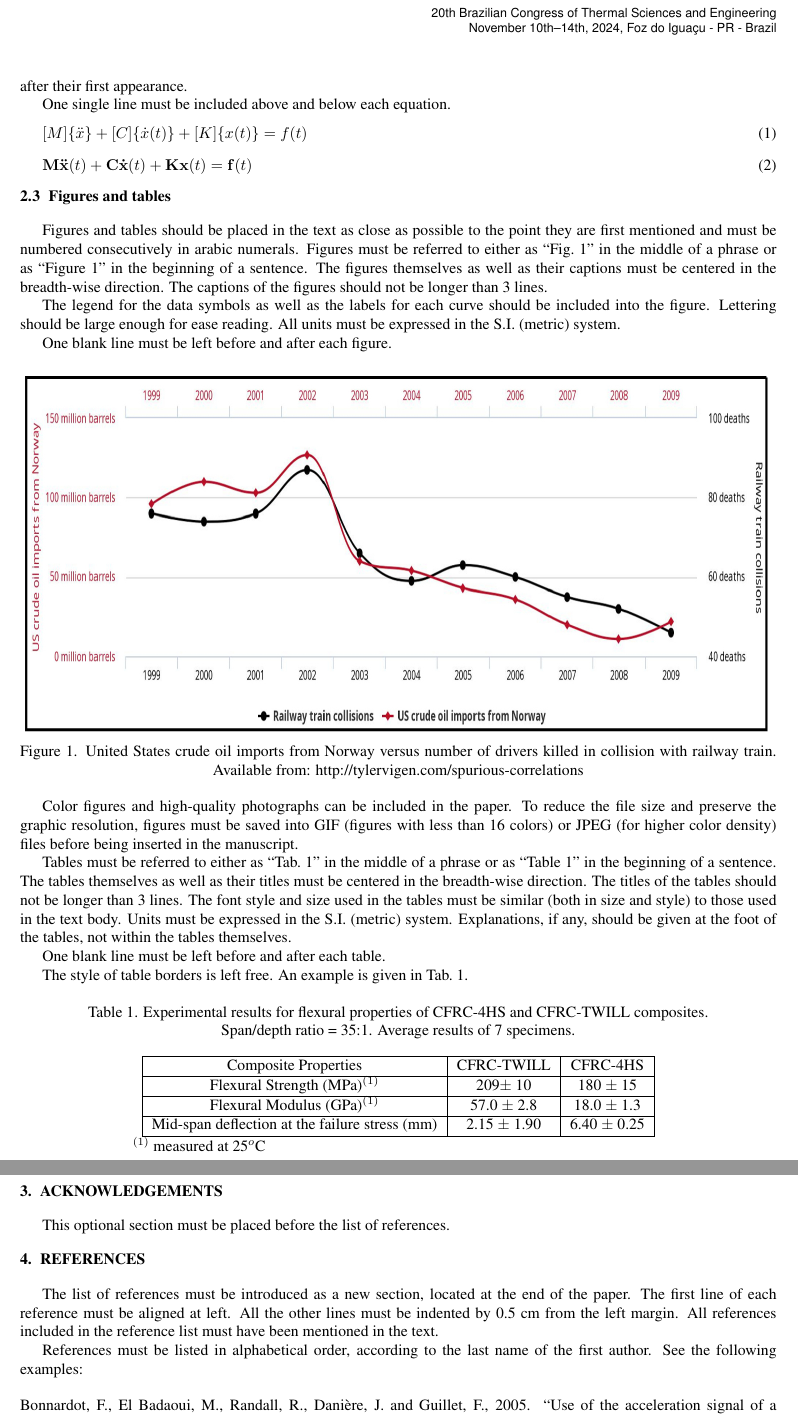
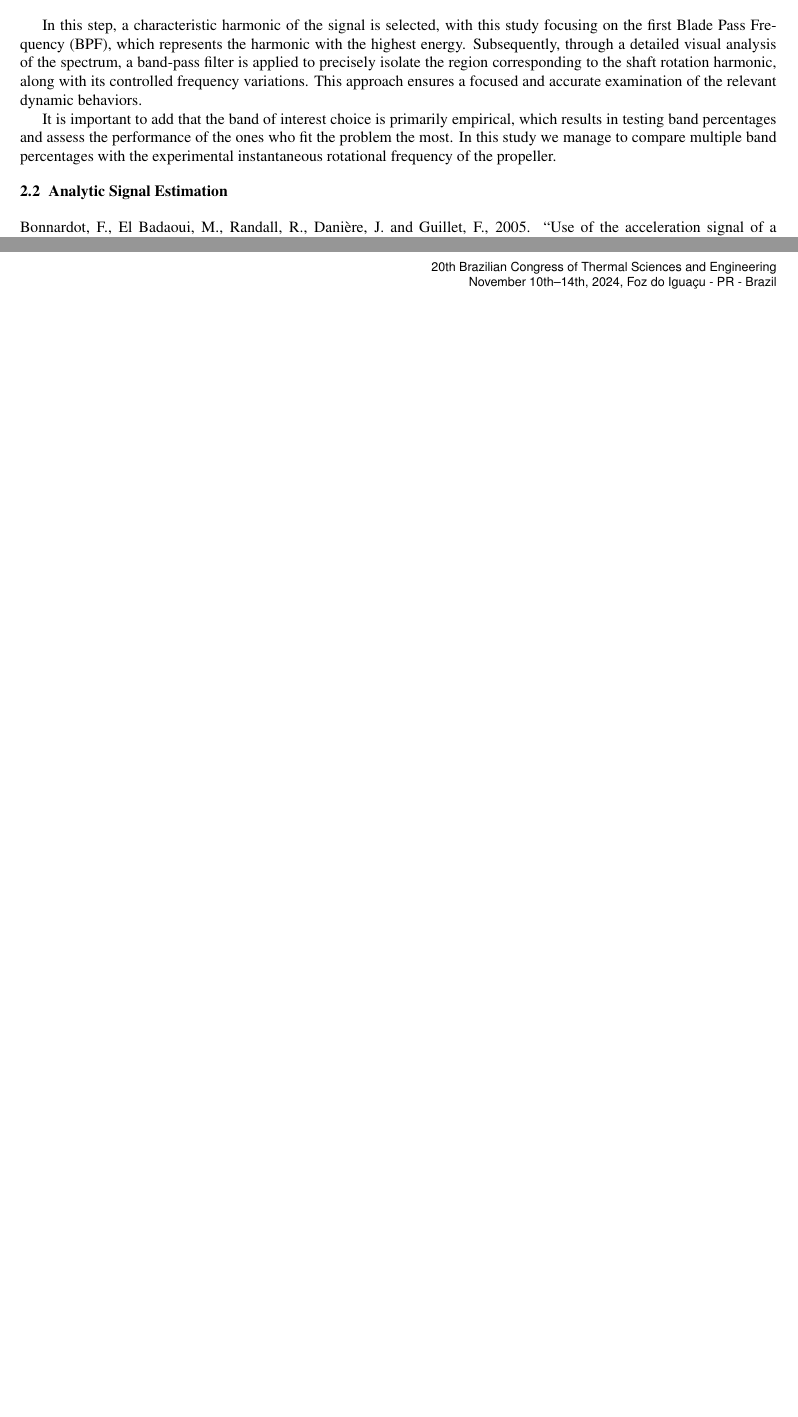
Before and after one commit to gabcds/inst_freq_article, a LaTeX document (inst_freq.tex): two parts of pages 3 and 4 of 4 before the commit and two parts of pages 2 and 3 of 3 after it, joined at a grey line, cut at the place of the change, the shorter picture padded with empty space. Compiled offline with pdfLaTeX.

Commit message:
20-05-24

```diff
--- a/inst_freq.tex
+++ b/inst_freq.tex
@@ -85 +86,2 @@ The manuscripts should be written in English, typed in A4 size pages, using font
 
+\subsection{Band Inspection and Signal Filtering}
@@ -87,7 +88,7 @@ The text block that contains the title, the authors' names and affiliation, the
 
-The first page must have a top margin of 3 cm and all the other margins (left, right and bottom) must have 2 cm. All the other pages must be set with all margins equal to 2 cm.
+In this step, a characteristic harmonic of the signal is selected, with this study focusing on the first Blade Pass Frequency (BPF), which represents the harmonic with the highest energy. Subsequently, through a detailed visual analysis of the spectrum, a band-pass filter is applied to precisely isolate the region corresponding to the shaft rotation harmonic, along with its controlled frequency variations. This approach ensures a focused and accurate examination of the relevant dynamic behaviors.
 
-PAGES {\bf SHOULD NOT} BE NUMBERED
+It is important to add that the band of interest choice is primarily empirical, which results in testing band percentages and assess the performance of the ones who fit the problem the most. In this study we manage to compare multiple band percentages with the experimental instantaneous rotational frequency of the propeller.
 
-The body of the text must be justified. The first line of each paragraph must be indented by 0.5 cm. Sufficient information must be provided directly in the text, or by reference to widely available published work. Footnotes should be avoided.
+\subsection{Analytic Signal Estimation}
 
@@ -108,65 +95,3 @@ The section titles and subtitles must be aligned at left, typed with Times New R
-The mathematical equations must be indented by 0.5 cm from the left margin. They must be typed using Times New Roman, italic, size 10 pt. font.\ Arabic numerals must be used as equation numbers, enclosed between parentheses, right-aligned, as shown in the examples below. Equations should be referred to either as ``Eq.~(\ref{eq1})'' in the middle of a phrase or as ``Equation~(\ref{eq1})'' in the beginning of a sentence. Matrix and vector quantities can be indicated either by brackets and braces, as in Eq.~(\ref{eq1}), or in bold style, as in Eq.~(\ref{eq2}). Symbols used in the equations must be defined immediately before or after their first appearance.
-
-One single line must be included above and below each equation.
-\begin{equation}
-[M]\{\ddot{x}\}+[C]\{\dot{x}(t)\}+[K]\{x(t)\}={f(t)}
-\label{eq1}
-\end{equation}
-\begin{equation}
-\mathbf{M\ddot{x}}(t)+\mathbf{C\dot{x}}(t)+\mathbf{Kx}(t)=\mathbf{f}(t)
-\label{eq2}
-\end{equation}
-
-\subsection{Figures and tables}
-
-Figures and tables should be placed in the text as close as possible to the point they are first mentioned and must be numbered consecutively in arabic numerals. Figures must be referred to either as ``Fig.~\ref{fig1}'' in the middle of a phrase or as ``Figure~\ref{fig1}'' in the beginning of a sentence. The figures themselves as well as their captions must be centered in the breadth-wise direction. The captions of the figures should not be longer than 3 lines.
-
-The legend for the data symbols as well as the labels for each curve should be included into the figure. Lettering should be large enough for ease reading. All units must be expressed in the S.I. (metric) system.
-
-One blank line must be left before and after each figure.
-\begin{figure}[h!]
-\centering
-\includegraphics[angle=0, scale=0.320]{Figures/figure.jpeg}
-\caption{United States crude oil imports from Norway versus number of drivers killed in collision with railway train. Available from: http://tylervigen.com/spurious-correlations}
-\label{fig1}
-\end{figure}
-
-Color figures and high-quality photographs can be included in the paper. To reduce the file size and preserve the graphic resolution, figures must be saved into GIF (figures with less than 16 colors) or JPEG (for higher color density) files before being inserted in the manuscript.
-
-Tables must be referred to either as ``Tab.~\ref{tab1}'' in the middle of a phrase or as ``Table~\ref{tab1}'' in the beginning of a sentence.  The tables themselves as well as their titles must be centered in the breadth-wise direction. The titles of the tables should not be longer than 3 lines. The font style and size used in the tables must be similar (both in size and style) to those used in the text body. Units must be expressed in the S.I.\ (metric) system. Explanations, if any, should be given at the foot of the tables, not within the tables themselves.
-
-One blank line must be left before and after each table.
-
-The style of table borders is left free. An example is given in Tab.~\ref{tab1}.
-\begin{table}[!h]
-\centering
-\caption{Experimental results for flexural properties of CFRC-4HS and CFRC-TWILL composites. \protect\\Span/depth ratio = 35:1. Average results of 7 specimens.}
-\begin{tabular}{|c|c|c|}
-\hline
-Composite Properties & CFRC-TWILL & CFRC-4HS\\
-\hline
-Flexural Strength (MPa)$^{(1)}$ & 209$\pm$ 10 & 180 $\pm$  15\\
-\hline
-Flexural Modulus (GPa)$^{(1)}$ & 57.0 $\pm$ 2.8 & 18.0 $\pm$  1.3\\
-\hline
-Mid-span deflection at the failure stress (mm) & 2.15 $\pm$  1.90 & 6.40 $\pm$  0.25\\
-\hline
-\end{tabular}
-\\
-\begin{tabular}{p{11cm}ll}
-$^{(1)}$ measured at 25$^{o}$C & &
-\end{tabular}
-\label{tab1}
-\end{table}
-
-\section{ACKNOWLEDGEMENTS}
-This optional section must be placed before the list of references.
-
-\section{REFERENCES}
-
-The list of references must be introduced as a new section, located at the end of the paper. The first line of each reference must be aligned at left.  All the other lines must be indented by 0.5 cm from the left margin. All references included in the reference list must have been mentioned in the text.
-
-References must be listed in alphabetical order, according to the last name of the first author. See the following examples:
 
 \bibliographystyle{abcm}
 \renewcommand{\refname}{}
```
Also changed, not shown: inst_freq.pdf, inst_freq.tex (20 more changed lines), 6 other files.
